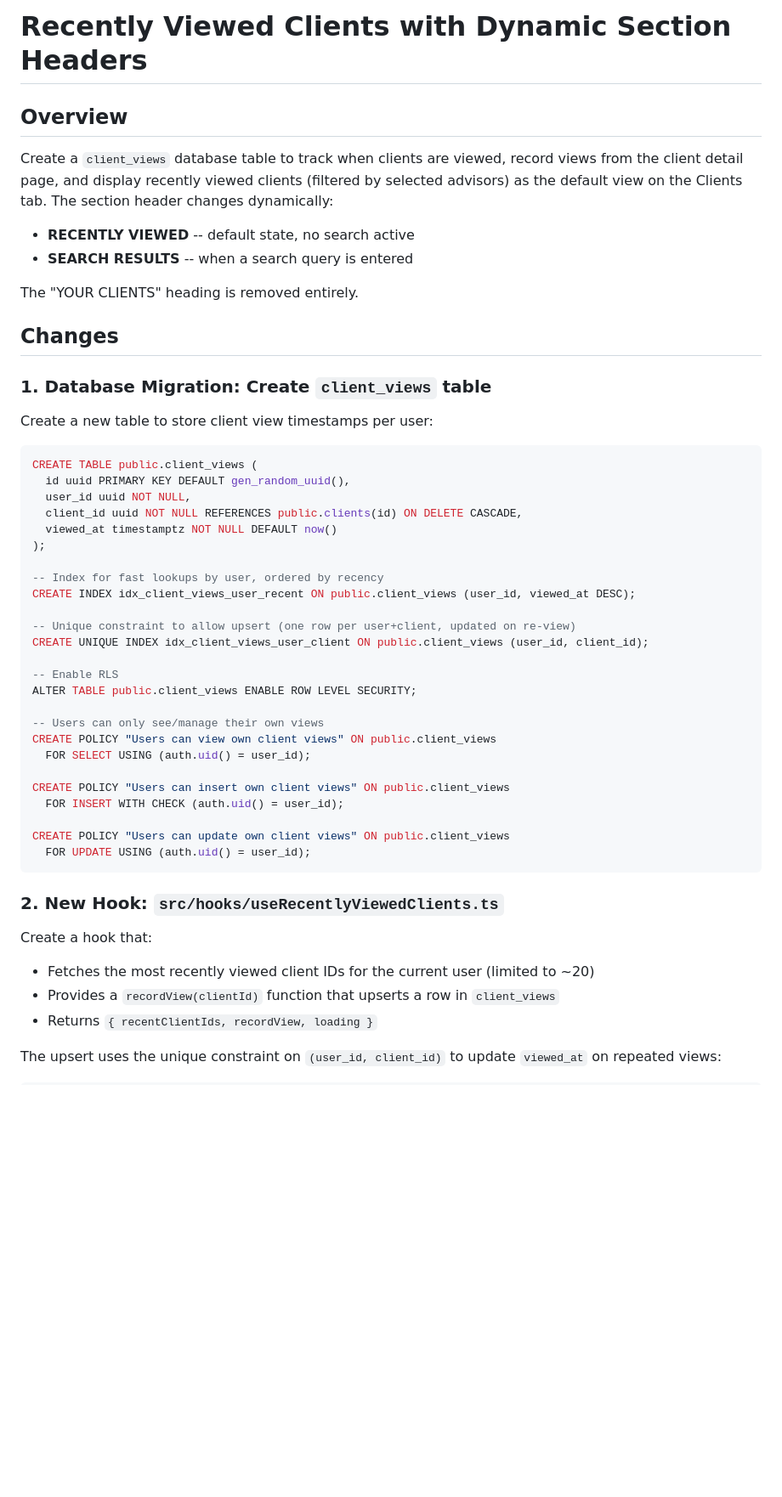
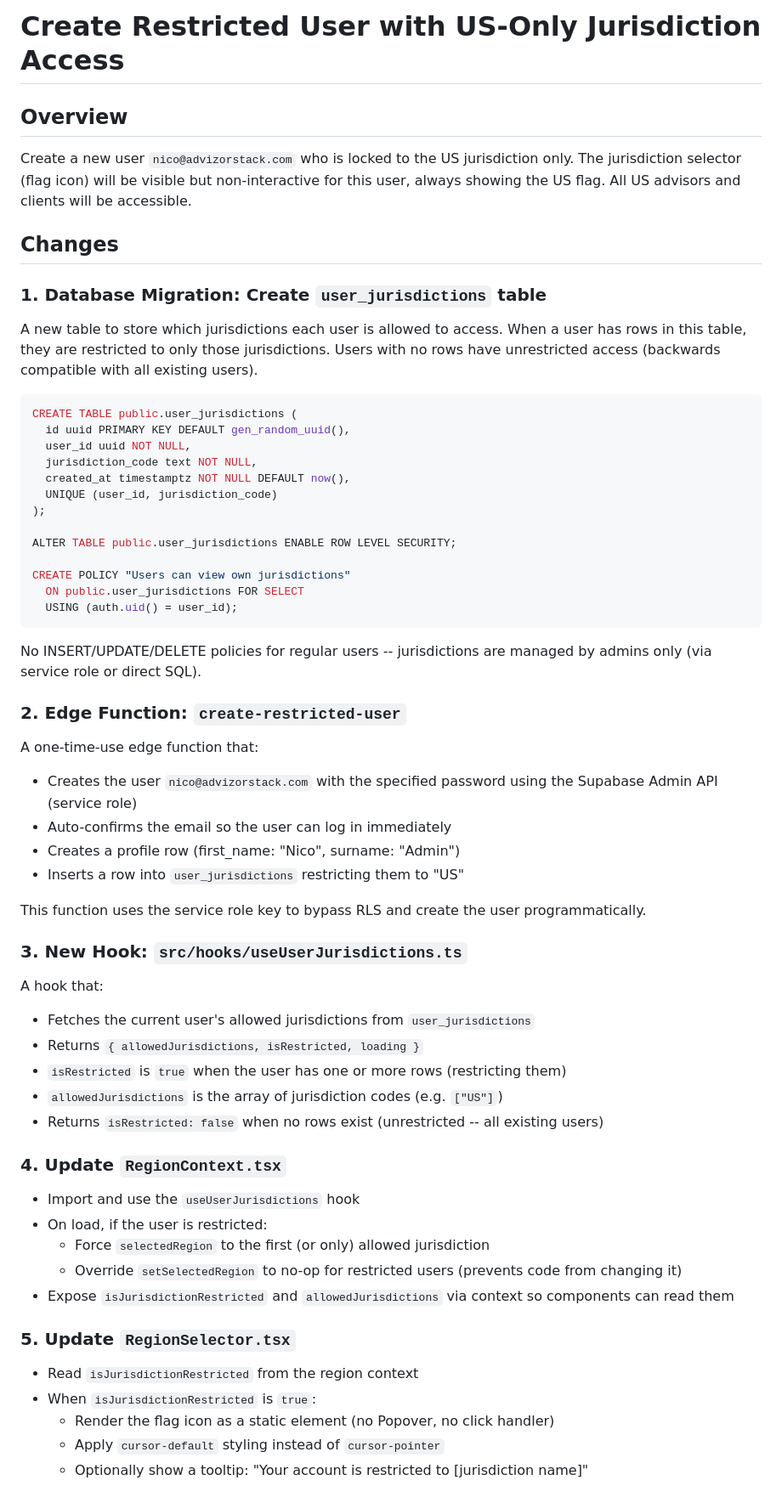
Before and after one commit to AgileWorksZA/vantage-advisor-hub-d27a9099, a Markdown page: .lovable/plan.md, the part around one of its changes. Shown at 85% size. Rendered like a GitHub page; blank space fills up the shorter version.

Commit message:
Updated plan file
Edited UI in Lovable

````diff
--- a/.lovable/plan.md
+++ b/.lovable/plan.md
@@ -1,53 +1,66 @@
 
 
-# Recently Viewed Clients with Dynamic Section Headers
+# Create Restricted User with US-Only Jurisdiction Access
 
 ## Overview
-Create a `client_views` database table to track when clients are viewed, record views from the client detail page, and display recently viewed clients (filtered by selected advisors) as the default view on the Clients tab. The section header changes dynamically:
-- **RECENTLY VIEWED** -- default state, no search active
-- **SEARCH RESULTS** -- when a search query is entered
-
-The "YOUR CLIENTS" heading is removed entirely.
+Create a new user `nico@advizorstack.com` who is locked to the US jurisdiction only. The jurisdiction selector (flag icon) will be visible but non-interactive for this user, always showing the US flag. All US advisors and clients will be accessible.
 
 ## Changes
 
-### 1. Database Migration: Create `client_views` table
+### 1. Database Migration: Create `user_jurisdictions` table
 
-Create a new table to store client view timestamps per user:
+A new table to store which jurisdictions each user is allowed to access. When a user has rows in this table, they are restricted to only those jurisdictions. Users with no rows have unrestricted access (backwards compatible with all existing users).
 
 ```sql
-CREATE TABLE public.client_views (
+CREATE TABLE public.user_jurisdictions (
   id uuid PRIMARY KEY DEFAULT gen_random_uuid(),
   user_id uuid NOT NULL,
-  client_id uuid NOT NULL REFERENCES public.clients(id) ON DELETE CASCADE,
-  viewed_at timestamptz NOT NULL DEFAULT now()
+  jurisdiction_code text NOT NULL,
+  created_at timestamptz NOT NULL DEFAULT now(),
+  UNIQUE (user_id, jurisdiction_code)
 );
 
--- Index for fast lookups by user, ordered by recency
-CREATE INDEX idx_client_views_user_recent ON public.client_views (user_id, viewed_at DESC);
+ALTER TABLE public.user_jurisdictions ENABLE ROW LEVEL SECURITY;
 
--- Unique constraint to allow upsert (one row per user+client, updated on re-view)
-CREATE UNIQUE INDEX idx_client_views_user_client ON public.client_views (user_id, client_id);
-
--- Enable RLS
-ALTER TABLE public.client_views ENABLE ROW LEVEL SECURITY;
-
--- Users can only see/manage their own views
-CREATE POLICY "Users can view own client views" ON public.client_views
-  FOR SELECT USING (auth.uid() = user_id);
-
-CREATE POLICY "Users can insert own client views" ON public.client_views
-  FOR INSERT WITH CHECK (auth.uid() = user_id);
-
-CREATE POLICY "Users can update own client views" ON public.client_views
-  FOR UPDATE USING (auth.uid() = user_id);
+CREATE POLICY "Users can view own jurisdictions"
+  ON public.user_jurisdictions FOR SELECT
+  USING (auth.uid() = user_id);
 ```
 
-### 2. New Hook: `src/hooks/useRecentlyViewedClients.ts`
+No INSERT/UPDATE/DELETE policies for regular users -- jurisdictions are managed by admins only (via service role or direct SQL).
 
-Create a hook that:
-- Fetches the most recently viewed client IDs for the current user (limited to ~20)
-- Provides a `recordView(clientId)` function that upserts a row in `client_views`
-- Returns `{ recentClientIds, recordView, loading }`
+### 2. Edge Function: `create-restricted-user`
 
-The upsert uses the unique constraint on `(user_id, client_id)` to update `viewed_at` on repeated views:
+A one-time-use edge function that:
+- Creates the user `nico@advizorstack.com` with the specified password using the Supabase Admin API (service role)
+- Auto-confirms the email so the user can log in immediately
+- Creates a profile row (first_name: "Nico", surname: "Admin")
+- Inserts a row into `user_jurisdictions` restricting them to "US"
+
+This function uses the service role key to bypass RLS and create the user programmatically.
+
+### 3. New Hook: `src/hooks/useUserJurisdictions.ts`
+
+A hook that:
+- Fetches the current user's allowed jurisdictions from `user_jurisdictions`
+- Returns `{ allowedJurisdictions, isRestricted, loading }`
+- `isRestricted` is `true` when the user has one or more rows (restricting them)
+- `allowedJurisdictions` is the array of jurisdiction codes (e.g. `["US"]`)
+- Returns `isRestricted: false` when no rows exist (unrestricted -- all existing users)
+
+### 4. Update `RegionContext.tsx`
+
+- Import and use the `useUserJurisdictions` hook
+- On load, if the user is restricted:
+  - Force `selectedRegion` to the first (or only) allowed jurisdiction
+  - Override `setSelectedRegion` to no-op for restricted users (prevents code from changing it)
+- Expose `isJurisdictionRestricted` and `allowedJurisdictions` via context so components can read them
+
+### 5. Update `RegionSelector.tsx`
+
+- Read `isJurisdictionRestricted` from the region context
+- When `isJurisdictionRestricted` is `true`:
+  - Render the flag icon as a static element (no Popover, no click handler)
+  - Apply `cursor-default` styling instead of `cursor-pointer`
+  - Optionally show a tooltip: "Your account is restricted to [jurisdiction name]"
+
````
Also changed, not shown: other parts of .lovable/plan.md (+43 -83 lines).
